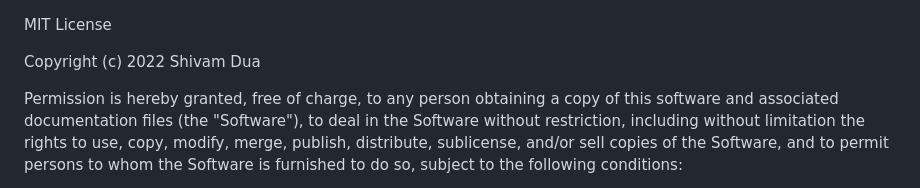
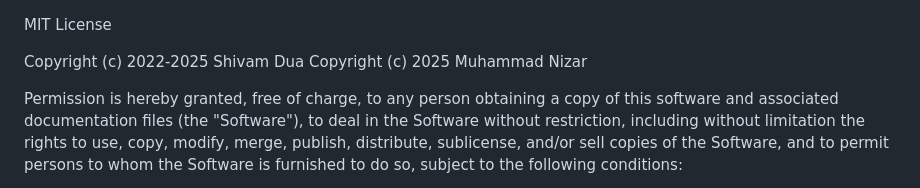
Before and after one commit to mnizarzr/wol, a Markdown page: LICENSE.md, the part around the change. Rendered like a GitHub page.

```diff
--- a/LICENSE.md
+++ b/LICENSE.md
@@ -1,6 +1,7 @@
 MIT License
 
-Copyright (c) 2022 Shivam Dua
+Copyright (c) 2022-2025 Shivam Dua
+Copyright (c) 2025 Muhammad Nizar
 
 Permission is hereby granted, free of charge, to any person obtaining a copy of this software and associated documentation files (the "Software"), to deal in the Software without restriction, including without limitation the rights to use, copy, modify, merge, publish, distribute, sublicense, and/or sell copies of the Software, and to permit persons to whom the Software is furnished to do so, subject to the following conditions:
 
```
Also changed, not shown: README.md (+9 -5 lines), assets/images/web.png, 9 other files.
